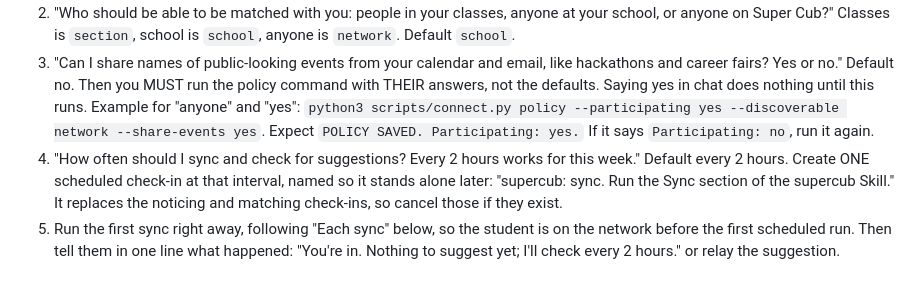
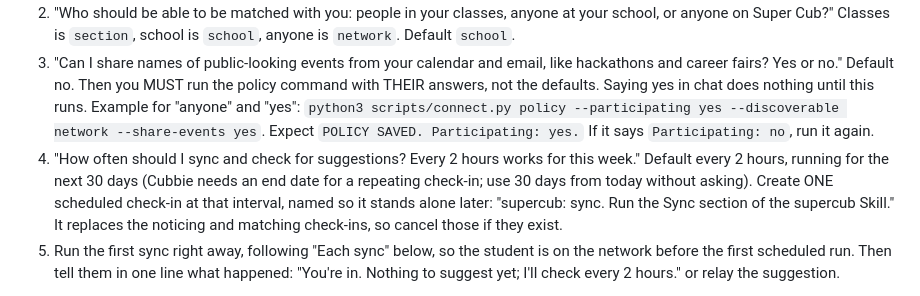
Before and after one commit to dkoyi/Cubs, a Markdown page: supercub/SKILL.md, the part around the change. Rendered like a GitHub page.

Commit message:
fix(supercub): give the sync check-in a 30-day end date so Cubbie stops asking

```diff
--- a/supercub/SKILL.md
+++ b/supercub/SKILL.md
@@ -170,7 +170,7 @@ Ask these once, one text at a time, the first time the student uses Super Cub af
 2. "Who should be able to be matched with you: people in your classes, anyone at your school, or anyone on Super Cub?" Classes is `section`, school is `school`, anyone is `network`. Default `school`.
 3. "Can I share names of public-looking events from your calendar and email, like hackathons and career fairs? Yes or no." Default no.
    Then you MUST run the policy command with THEIR answers, not the defaults. Saying yes in chat does nothing until this runs. Example for "anyone" and "yes": `python3 scripts/connect.py policy --participating yes --discoverable network --share-events yes`. Expect `POLICY SAVED. Participating: yes.` If it says `Participating: no`, run it again.
-4. "How often should I sync and check for suggestions? Every 2 hours works for this week." Default every 2 hours. Create ONE scheduled check-in at that interval, named so it stands alone later: "supercub: sync. Run the Sync section of the supercub Skill." It replaces the noticing and matching check-ins, so cancel those if they exist.
+4. "How often should I sync and check for suggestions? Every 2 hours works for this week." Default every 2 hours, running for the next 30 days (Cubbie needs an end date for a repeating check-in; use 30 days from today without asking). Create ONE scheduled check-in at that interval, named so it stands alone later: "supercub: sync. Run the Sync section of the supercub Skill." It replaces the noticing and matching check-ins, so cancel those if they exist.
 5. Run the first sync right away, following "Each sync" below, so the student is on the network before the first scheduled run. Then tell them in one line what happened: "You're in. Nothing to suggest yet; I'll check every 2 hours." or relay the suggestion.
 
 Setup is done only when `python3 scripts/connect.py context` shows `Participating: yes` and a sync has run. If either is missing, finish it before saying setup is done.
```
